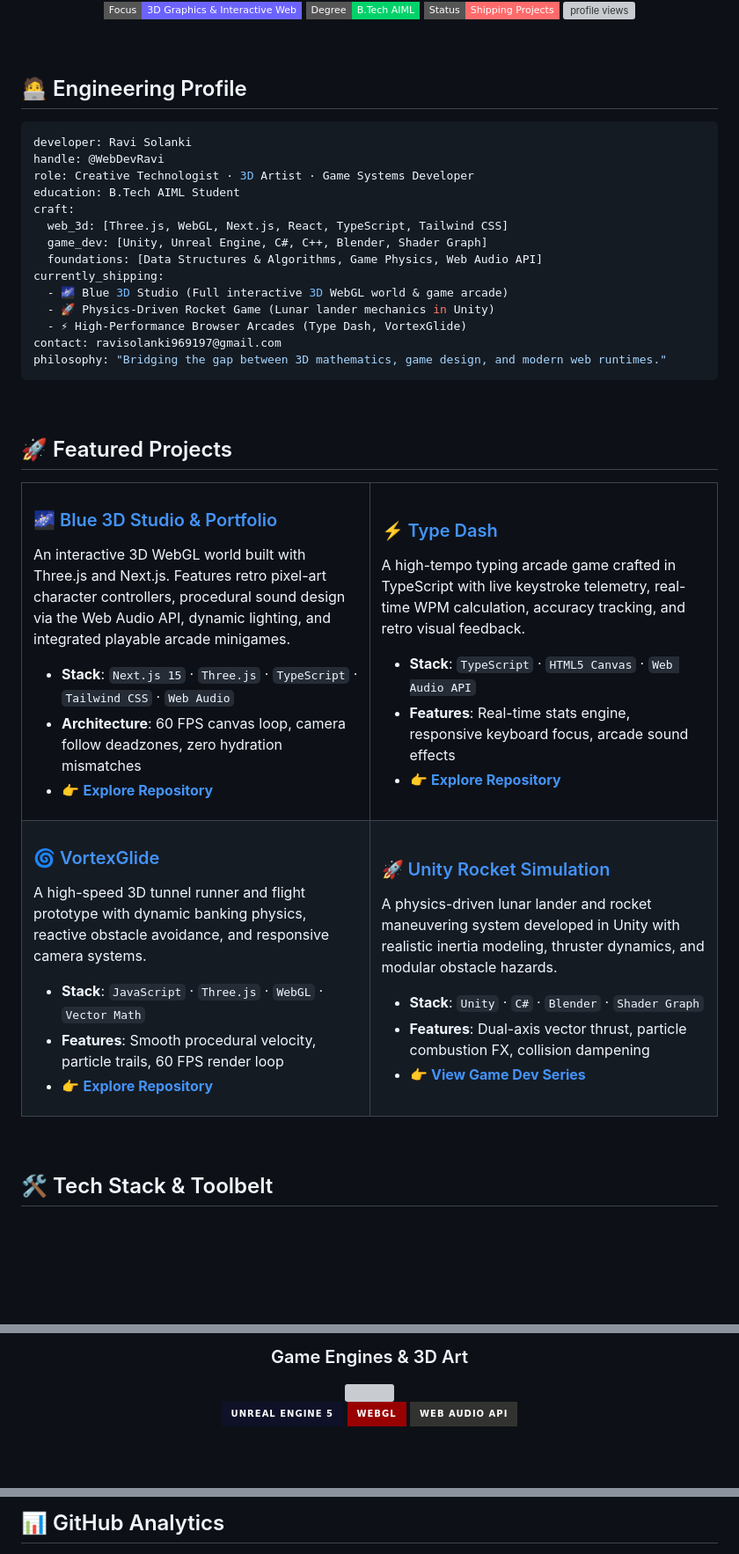
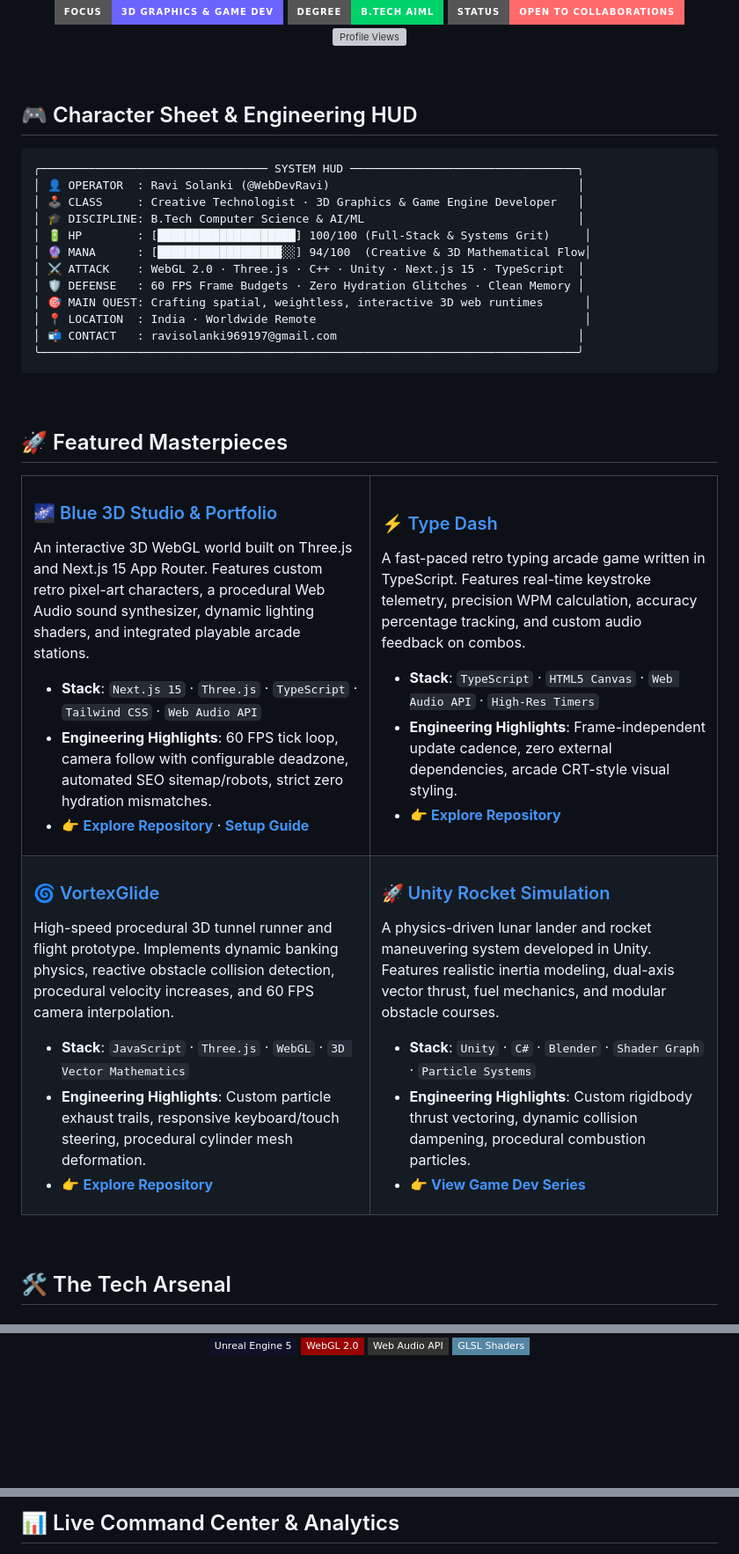
Before and after one commit to WebDevRavi/WebDevRavi, a Markdown page: README.md, 3 parts joined by grey strips. Shown at 88% size. Drawn GitHub-style; badges without logos; blank space fills up the shorter version; grey boxes are pictures that could not be loaded.

Commit message:
feat(profile): upgrade to game architect HUD, live leetcode matrix & interactive command center

````diff
--- a/README.md
+++ b/README.md
@@ -7,58 +9,56 @@
 </a>
 
 <p align="center">
-  <img src="https://img.shields.io/badge/Focus-3D%20Graphics%20%26%20Interactive%20Web-6C63FF?style=flat-square" alt="Focus" />
-  <img src="https://img.shields.io/badge/Degree-B.Tech%20AIML-00D26A?style=flat-square" alt="Degree" />
-  <img src="https://img.shields.io/badge/Status-Shipping%20Projects-FF6B6B?style=flat-square" alt="Status" />
-  <img src="https://komarev.com/ghpvc/?username=webdevravi&label=Profile%20Views&color=6c63ff&style=flat-square" alt="profile views"/>
+  <a href="https://github.com/WebDevRavi"><img src="https://img.shields.io/badge/Focus-3D%20Graphics%20%26%20Game%20Dev-6C63FF?style=for-the-badge&logo=three.js&logoColor=white" alt="Focus"/></a>
+  <a href="https://github.com/WebDevRavi"><img src="https://img.shields.io/badge/Degree-B.Tech%20AIML-00D26A?style=for-the-badge&logo=expertsexchange&logoColor=white" alt="Degree"/></a>
+  <a href="mailto:ravisolanki969197@gmail.com"><img src="https://img.shields.io/badge/Status-Open%20to%20Collaborations-FF6B6B?style=for-the-badge" alt="Status"/></a>
+  <img src="https://komarev.com/ghpvc/?username=webdevravi&label=Profile%20Views&color=6c63ff&style=for-the-badge" alt="Profile Views"/>
 </p>
 
 </div>
 
 <br/>
 
-## 🧑‍💻 Engineering Profile
+## 🎮 Character Sheet & Engineering HUD
 
-```yaml
-developer: Ravi Solanki
-handle: @WebDevRavi
-role: Creative Technologist · 3D Artist · Game Systems Developer
-education: B.Tech AIML Student
-craft:
-  web_3d: [Three.js, WebGL, Next.js, React, TypeScript, Tailwind CSS]
-  game_dev: [Unity, Unreal Engine, C#, C++, Blender, Shader Graph]
-  foundations: [Data Structures & Algorithms, Game Physics, Web Audio API]
-currently_shipping:
-  - 🌌 Blue 3D Studio (Full interactive 3D WebGL world & game arcade)
-  - 🚀 Physics-Driven Rocket Game (Lunar lander mechanics in Unity)
-  - ⚡ High-Performance Browser Arcades (Type Dash, VortexGlide)
-contact: ravisolanki969197@gmail.com
-philosophy: "Bridging the gap between 3D mathematics, game design, and modern web runtimes."
+```text
+╭───────────────────────────────── SYSTEM HUD ─────────────────────────────────╮
+│ 👤 OPERATOR  : Ravi Solanki (@WebDevRavi)                                    │
+│ 🕹️ CLASS     : Creative Technologist · 3D Graphics & Game Engine Developer   │
+│ 🎓 DISCIPLINE: B.Tech Computer Science & AI/ML                               │
+│ 🔋 HP        : [████████████████████] 100/100 (Full-Stack & Systems Grit)     │
+│ 🔮 MANA      : [██████████████████░░] 94/100  (Creative & 3D Mathematical Flow│
+│ ⚔️ ATTACK    : WebGL 2.0 · Three.js · C++ · Unity · Next.js 15 · TypeScript  │
+│ 🛡️ DEFENSE   : 60 FPS Frame Budgets · Zero Hydration Glitches · Clean Memory │
+│ 🎯 MAIN QUEST: Crafting spatial, weightless, interactive 3D web runtimes      │
+│ 📍 LOCATION  : India · Worldwide Remote                                       │
+│ 📬 CONTACT   : ravisolanki969197@gmail.com                                   │
+╰──────────────────────────────────────────────────────────────────────────────╯
 ```
 
 <br/>
 
-## 🚀 Featured Projects
+## 🚀 Featured Masterpieces
 
 <table align="center" width="100%">
 <tr>
 <td width="50%" valign="top">
 
 ### 🌌 [Blue 3D Studio & Portfolio](https://github.com/WebDevRavi/ravi-solanki-portfolio)
-An interactive 3D WebGL world built with Three.js and Next.js. Features retro pixel-art character controllers, procedural sound design via the Web Audio API, dynamic lighting, and integrated playable arcade minigames.
+An interactive 3D WebGL world built on Three.js and Next.js 15 App Router. Features custom retro pixel-art characters, a procedural Web Audio sound synthesizer, dynamic lighting shaders, and integrated playable arcade stations.
 
-- **Stack**: `Next.js 15` · `Three.js` · `TypeScript` · `Tailwind CSS` · `Web Audio`
-- **Architecture**: 60 FPS canvas loop, camera follow deadzones, zero hydration mismatches
-- 👉 **[Explore Repository](https://github.com/WebDevRavi/ravi-solanki-portfolio)**
+- **Stack**: `Next.js 15` · `Three.js` · `TypeScript` · `Tailwind CSS` · `Web Audio API`
+- **Engineering Highlights**: 60 FPS tick loop, camera follow with configurable deadzone, automated SEO sitemap/robots, strict zero hydration mismatches.
+- 👉 **[Explore Repository](https://github.com/WebDevRavi/ravi-solanki-portfolio)** · **[Setup Guide](https://github.com/WebDevRavi/ravi-solanki-portfolio#readme)**
 
 </td>
 <td width="50%" valign="top">
 
 ### ⚡ [Type Dash](https://github.com/WebDevRavi/Type_Dash)
-A high-tempo typing arcade game crafted in TypeScript with live keystroke telemetry, real-time WPM calculation, accuracy tracking, and retro visual feedback.
+A fast-paced retro typing arcade game written in TypeScript. Features real-time keystroke telemetry, precision WPM calculation, accuracy percentage tracking, and custom audio feedback on combos.
 
-- **Stack**: `TypeScript` · `HTML5 Canvas` · `Web Audio API`
-- **Features**: Real-time stats engine, responsive keyboard focus, arcade sound effects
+- **Stack**: `TypeScript` · `HTML5 Canvas` · `Web Audio API` · `High-Res Timers`
+- **Engineering Highlights**: Frame-independent update cadence, zero external dependencies, arcade CRT-style visual styling.
 - 👉 **[Explore Repository](https://github.com/WebDevRavi/Type_Dash)**
 
 </td>
@@ -67,20 +67,20 @@ A high-tempo typing arcade game crafted in TypeScript with live keystroke teleme
 <td width="50%" valign="top">
 
 ### 🌀 [VortexGlide](https://github.com/WebDevRavi/VortexGlide)
-A high-speed 3D tunnel runner and flight prototype with dynamic banking physics, reactive obstacle avoidance, and responsive camera systems.
+High-speed procedural 3D tunnel runner and flight prototype. Implements dynamic banking physics, reactive obstacle collision detection, procedural velocity increases, and 60 FPS camera interpolation.
 
-- **Stack**: `JavaScript` · `Three.js` · `WebGL` · `Vector Math`
-- **Features**: Smooth procedural velocity, particle trails, 60 FPS render loop
+- **Stack**: `JavaScript` · `Three.js` · `WebGL` · `3D Vector Mathematics`
+- **Engineering Highlights**: Custom particle exhaust trails, responsive keyboard/touch steering, procedural cylinder mesh deformation.
 - 👉 **[Explore Repository](https://github.com/WebDevRavi/VortexGlide)**
 
 </td>
 <td width="50%" valign="top">
 
 ### 🚀 [Unity Rocket Simulation](https://github.com/WebDevRavi)
-A physics-driven lunar lander and rocket maneuvering system developed in Unity with realistic inertia modeling, thruster dynamics, and modular obstacle hazards.
+A physics-driven lunar lander and rocket maneuvering system developed in Unity. Features realistic inertia modeling, dual-axis vector thrust, fuel mechanics, and modular obstacle courses.
 
-- **Stack**: `Unity` · `C#` · `Blender` · `Shader Graph`
-- **Features**: Dual-axis vector thrust, particle combustion FX, collision dampening
+- **Stack**: `Unity` · `C#` · `Blender` · `Shader Graph` · `Particle Systems`
+- **Engineering Highlights**: Custom rigidbody thrust vectoring, dynamic collision dampening, procedural combustion particles.
 - 👉 **[View Game Dev Series](https://github.com/WebDevRavi)**
 
 </td>
@@ -89,7 +89,7 @@ A physics-driven lunar lander and rocket maneuvering system developed in Unity w
 
 <br/>
 
-## 🛠️ Tech Stack & Toolbelt
+## 🛠️ The Tech Arsenal
 
 <div align="center">
 
@@ -99,11 +100,8 @@ A physics-driven lunar lander and rocket maneuvering system developed in Unity w
 <br/>
-
-### Game Engines & 3D Art
-<img src="https://skillicons.dev/icons?i=unity,blender,cs,cpp,c&theme=dark" />
-<br/>
-<img src="https://img.shields.io/badge/Unreal%20Engine%205-0E1128?style=for-the-badge&logo=unrealengine&logoColor=white" />
-<img src="https://img.shields.io/badge/WebGL-990000?style=for-the-badge&logo=webgl&logoColor=white" />
-<img src="https://img.shields.io/badge/Web%20Audio%20API-323330?style=for-the-badge&logo=javascript&logoColor=F7DF1E" />
+<img src="https://img.shields.io/badge/Unreal%20Engine%205-0E1128?style=flat-square&logo=unrealengine&logoColor=white" alt="Unreal Engine 5"/>
+<img src="https://img.shields.io/badge/WebGL%202.0-990000?style=flat-square&logo=webgl&logoColor=white" alt="WebGL 2.0"/>
+<img src="https://img.shields.io/badge/Web%20Audio%20API-323330?style=flat-square&logo=javascript&logoColor=F7DF1E" alt="Web Audio API"/>
+<img src="https://img.shields.io/badge/GLSL%20Shaders-5586A4?style=flat-square&logo=opengl&logoColor=white" alt="GLSL"/>
 
 <br/><br/>
 
@@ -114,7 +121,7 @@ A physics-driven lunar lander and rocket maneuvering system developed in Unity w
 
 <br/>
 
-## 📊 GitHub Analytics
+## 📊 Live Command Center & Analytics
 
 <div align="center">
 
````
Also changed, not shown: other parts of README.md (+66 -13 lines).
